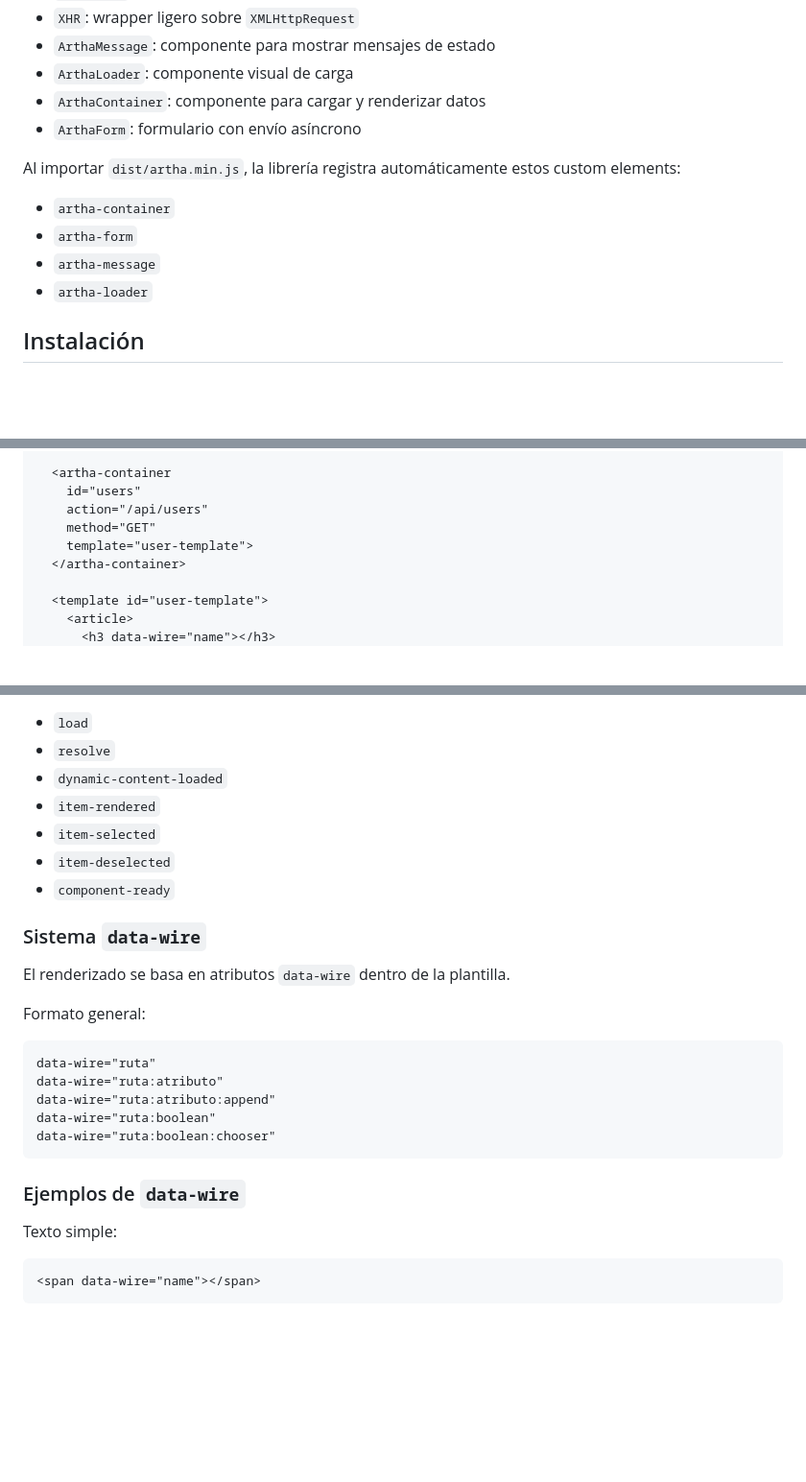
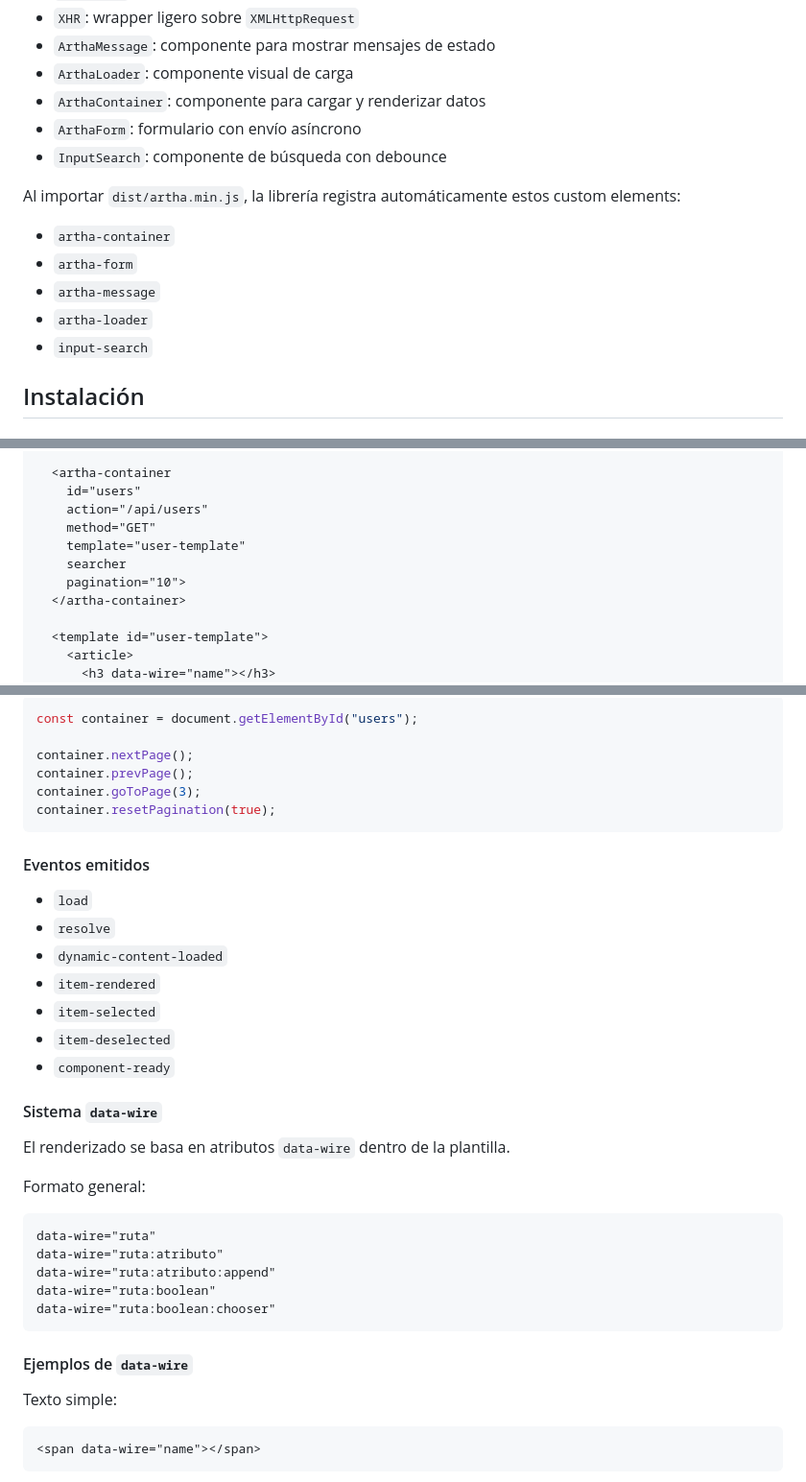
Before and after one commit to dogiloki/artha-js, a Markdown page: README.md, 3 parts joined by grey strips. Shown at 96% size. GitHub-like rendering; blank space fills up the shorter version.

````diff
--- a/README.md
+++ b/README.md
@@ -34,6 +35,7 @@ La librería exporta estas piezas:
 - `ArthaLoader`: componente visual de carga
 - `ArthaContainer`: componente para cargar y renderizar datos
 - `ArthaForm`: formulario con envío asíncrono
+- `InputSearch`: componente de búsqueda con debounce
 
 Al importar `dist/artha.min.js`, la librería registra automáticamente estos custom elements:
 
@@ -41,6 +43,7 @@ Al importar `dist/artha.min.js`, la librería registra automáticamente estos cu
 - `artha-form`
 - `artha-message`
 - `artha-loader`
+- `input-search`
 
 ## Instalación
 
@@ -105,7 +109,9 @@ Ejemplo mínimo con un formulario y un contenedor que carga datos remotos:
     id="users"
     action="/api/users"
     method="GET"
-    template="user-template">
+    template="user-template"
+    searcher
+    pagination="10">
   </artha-container>
 
   <template id="user-template">
@@ -347,3 +352,13 @@ Si `selectable` está activo:
+```js
+const container = document.getElementById("users");
+
+container.nextPage();
+container.prevPage();
+container.goToPage(3);
+container.resetPagination(true);
+```
+
+#### Eventos emitidos
 
 - `load`
 - `resolve`
@@ -353,7 +368,7 @@ Si `selectable` está activo:
 - `item-deselected`
 - `component-ready`
 
-### Sistema `data-wire`
+#### Sistema `data-wire`
 
 El renderizado se basa en atributos `data-wire` dentro de la plantilla.
 
@@ -367,7 +382,7 @@ data-wire="ruta:boolean"
 data-wire="ruta:boolean:chooser"
 ```
 
-### Ejemplos de `data-wire`
+#### Ejemplos de `data-wire`
 
 Texto simple:
 
````
Also changed, not shown: other parts of README.md (+142 -79 lines).
